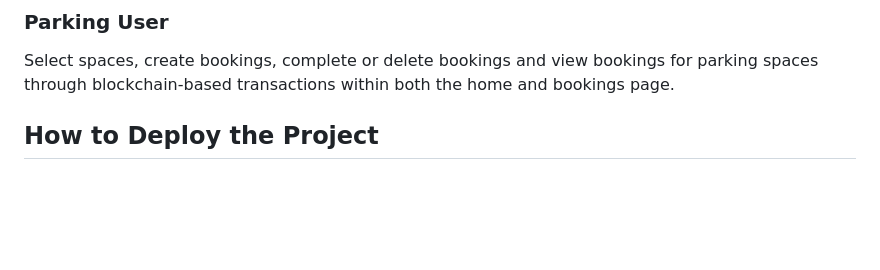
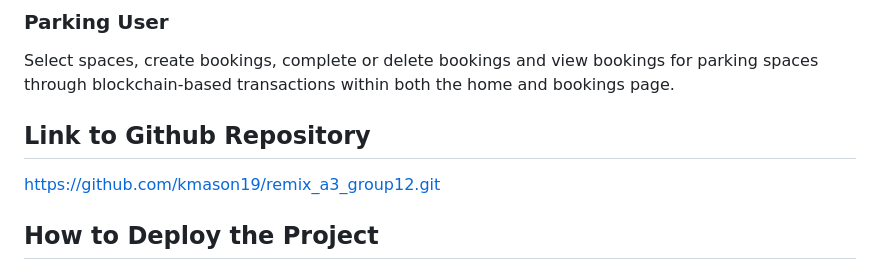
Before and after one commit to kmason19/remix_a3_group12, a Markdown page: README.md, the part around the change. GitHub-like rendering; blank space fills up the shorter version.

```diff
--- a/README.md
+++ b/README.md
@@ -16,6 +16,8 @@ Creates, updates, and deletes parking spaces and receives payment from bookings
 ### Parking User
 Select spaces, create bookings, complete or delete bookings and view bookings for parking spaces through blockchain-based transactions within both the home and bookings page.
 
+## Link to Github Repository
+https://github.com/kmason19/remix_a3_group12.git
 
 ## How to Deploy the Project
 1. Open Remix IDE
```
